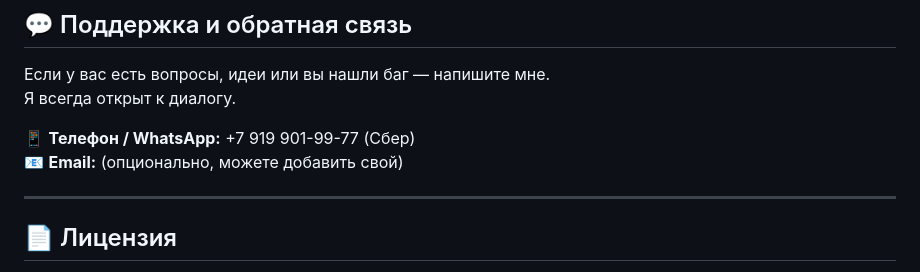
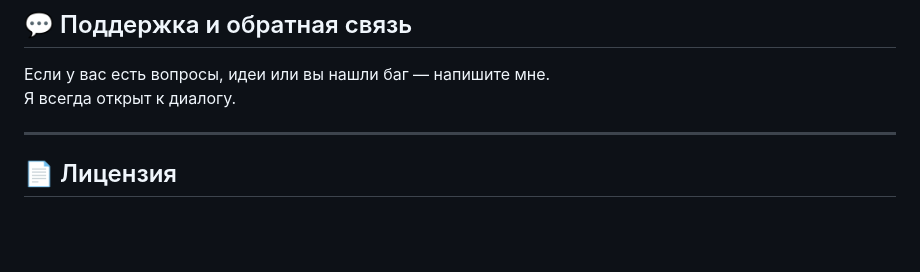
Before and after one commit to dubzerosound/school-stipend-calc, a Markdown page: README.md, the part around the change. Rendered like a GitHub page; blank space fills up the shorter version.

```diff
--- a/README.md
+++ b/README.md
@@ -80,9 +80,6 @@
 Если у вас есть вопросы, идеи или вы нашли баг — напишите мне.
 Я всегда открыт к диалогу.
 
-📱 **Телефон / WhatsApp:** +7 919 901-99-77 (Сбер)
-📧 **Email:** (опционально, можете добавить свой)
-
 ---
 
 ## 📄 Лицензия
```
